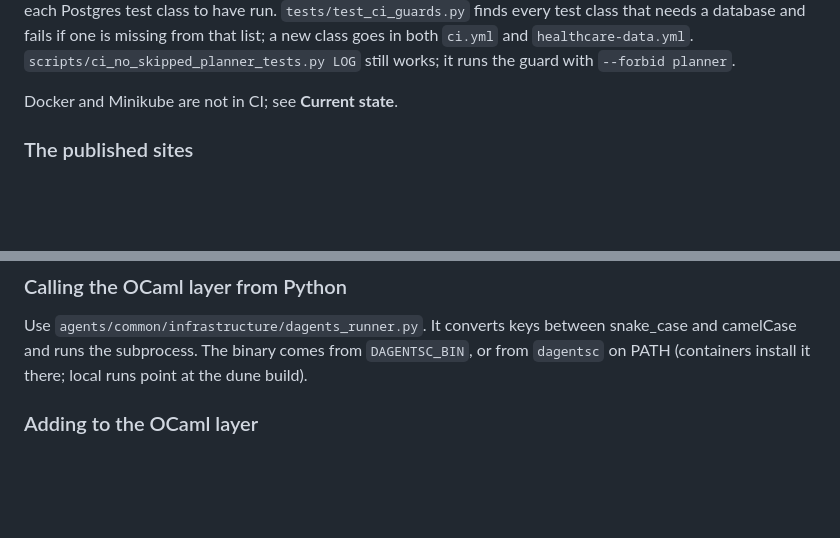
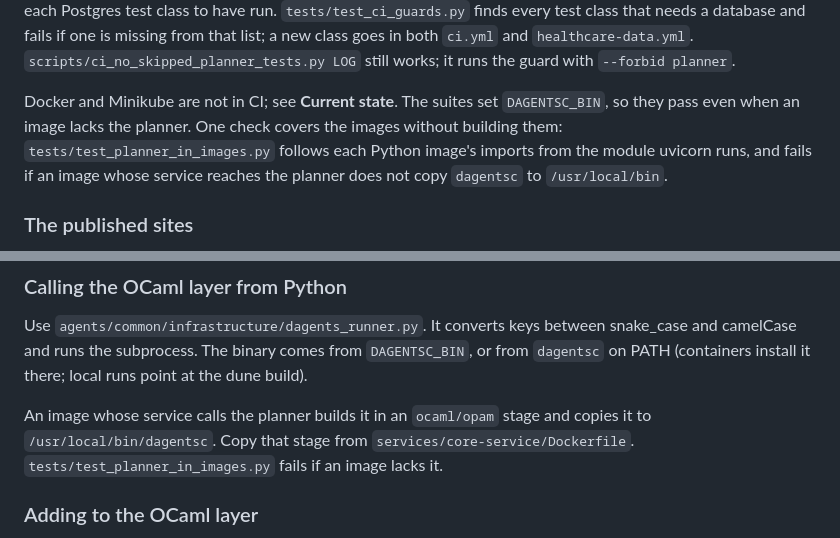
Before and after one commit to pradyunuydarp/Dagents, a Markdown page: CLAUDE.md, 2 parts joined by grey strips. GitHub-like rendering; blank space fills up the shorter version.

Commit message:
Describe the planner-in-images rule in CLAUDE.md and AGENTS.md
Co-Authored-By: Claude Opus 5.5 <noreply@anthropic.com>
Claude-Session: https://claude.ai/code/session_01LS6HgQrSKLLpmnjAgN7jr4

```diff
--- a/CLAUDE.md
+++ b/CLAUDE.md
@@ -218,7 +218,12 @@ database and fails if one is missing from that list; a new class goes in both
 `ci.yml` and `healthcare-data.yml`. `scripts/ci_no_skipped_planner_tests.py
 LOG` still works; it runs the guard with `--forbid planner`.
 
-Docker and Minikube are not in CI; see **Current state**.
+Docker and Minikube are not in CI; see **Current state**. The suites set
+`DAGENTSC_BIN`, so they pass even when an image lacks the planner. One check
+covers the images without building them: `tests/test_planner_in_images.py`
+follows each Python image's imports from the module uvicorn runs, and fails if
+an image whose service reaches the planner does not copy `dagentsc` to
+`/usr/local/bin`.
 
 ### The published sites
 
@@ -419,6 +424,11 @@ Use `agents/common/infrastructure/dagents_runner.py`. It converts keys between
 snake_case and camelCase and runs the subprocess. The binary comes from
 `DAGENTSC_BIN`, or from `dagentsc` on PATH (containers install it there; local
 runs point at the dune build).
+
+An image whose service calls the planner builds it in an `ocaml/opam` stage and
+copies it to `/usr/local/bin/dagentsc`. Copy that stage from
+`services/core-service/Dockerfile`. `tests/test_planner_in_images.py` fails if
+an image lacks it.
 
 ### Adding to the OCaml layer
 
```
Also changed, not shown: AGENTS.md (+3 -1 lines).
